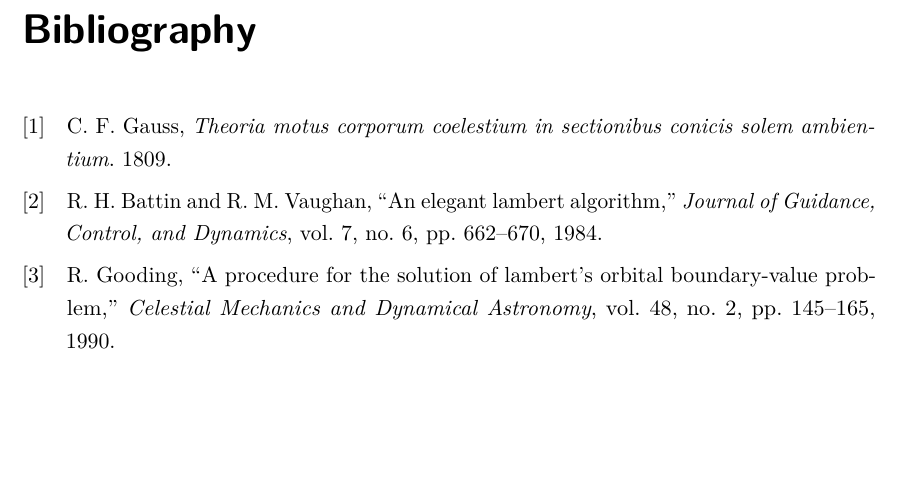
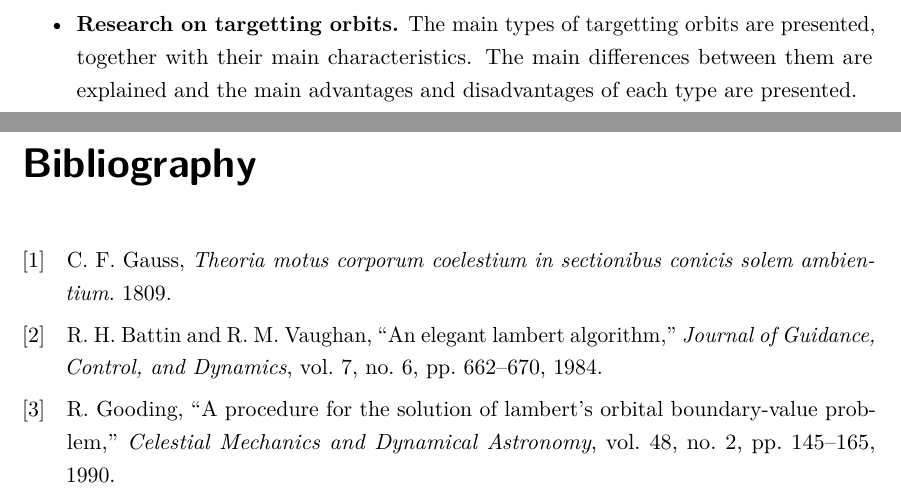
Before and after one commit to jorgepiloto/tfm, a LaTeX document (main.tex, which reads src/00_introduction/objectives_and_goals.tex): part of page 15 of 15 before the commit and two parts of pages 15 and 16 of 16 after it, the two joined at a grey line, cut at the place of the change, the shorter picture padded with empty space. Compiled offline with LuaLaTeX.

Commit message:
doc: goals

```diff
--- a/src/00_introduction/objectives_and_goals.tex
+++ b/src/00_introduction/objectives_and_goals.tex
@@ -11,4 +11,8 @@ into the following key objectives:
         presented together with their main characteristics. The importance of
         the solar apex is explained too. Finally, the state of the art of the
         research on interstellar objects is revisited.
+    \item \textbf{Research on targetting orbits.}
+        The main types of targetting orbits are presented, together with their
+        main characteristics. The main differences between them are explained
+        and the main advantages and disadvantages of each type are presented.
 \end{itemize}
```
